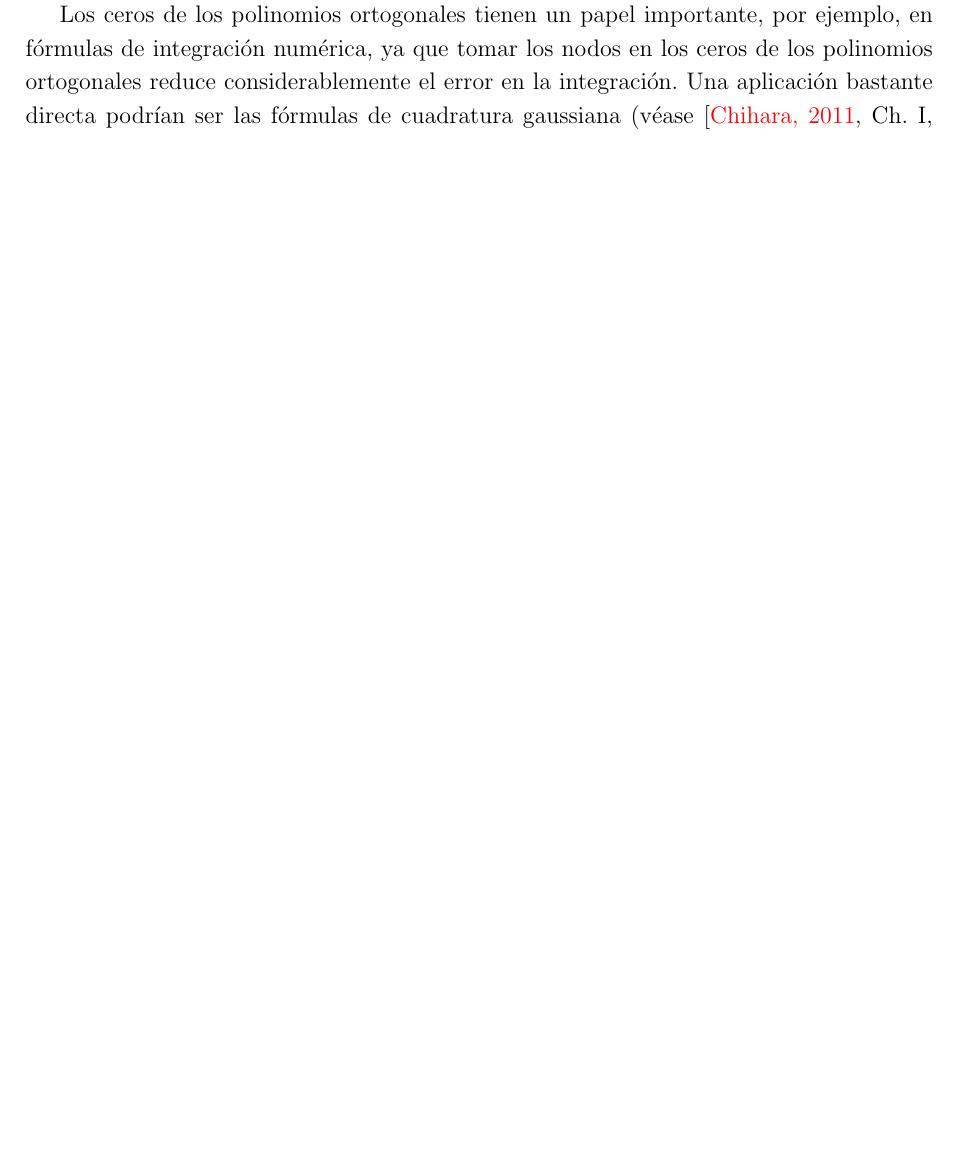
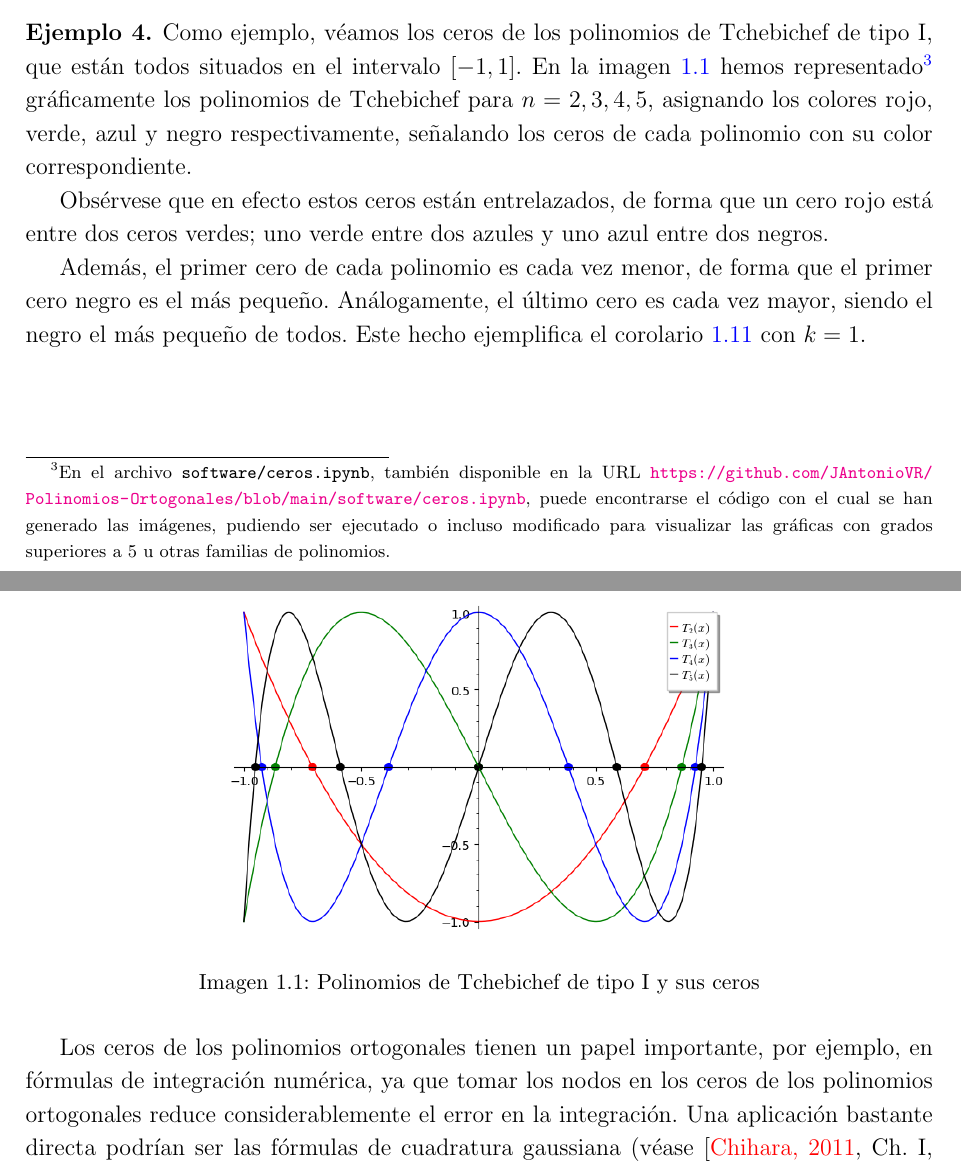
Before and after one commit to JAntonioVR/Polinomios-Ortogonales, a LaTeX document (memoria/main.tex, which reads memoria/tex/capitulos/capitulo-1.tex): part of page 35 of 45 before the commit and two parts of pages 35 and 36 of 45 after it, the two joined at a grey line, cut at the place of the change, the shorter picture padded with empty space. The pictures show the PDF file memoria/main.pdf that the author committed with the source.

Commit message:
Añado ejemplo gráfico sobre los ceros (#2)

```diff
--- a/memoria/tex/capitulos/capitulo-1.tex
+++ b/memoria/tex/capitulos/capitulo-1.tex
@@ -718,4 +719,23 @@ Este intervalo recién presentado es el intervalo cerrado más pequeño que cont
 
 \cb{TODO Lidia como demuestro que el conjunto de todos los ceros de todos los $P_n$ es un soporte de $\mathcal{L}$??}
 
+\begin{ejemplo}
+    Como ejemplo, véamos los ceros de los polinomios de Tchebichef de tipo I, que están todos situados en el intervalo $[-1,1]$. En la imagen \ref{img:ejemplo-ceros} hemos representado\footnote{En el archivo \texttt{software/ceros.ipynb}, también disponible en la URL \url{https://github.com/JAntonioVR/Polinomios-Ortogonales/blob/main/software/ceros.ipynb}, puede encontrarse el código con el cual se han generado las imágenes, pudiendo ser ejecutado o incluso modificado para visualizar las gráficas con grados superiores a $5$ u otras familias de polinomios.} gráficamente los polinomios de Tchebichef para $n=2,3,4,5$, asignando los colores rojo, verde, azul y negro respectivamente, señalando los ceros de cada polinomio con su color correspondiente.
+
+    Obsérvese que en efecto estos ceros están entrelazados, de forma que un cero rojo está entre dos ceros verdes; uno verde entre dos azules y uno azul entre dos negros.
+
+    Además, el primer cero de cada polinomio es cada vez menor, de forma que el primer cero negro es el más pequeño. Análogamente, el último cero es cada vez mayor, siendo el negro el más pequeño de todos. Este hecho ejemplifica el corolario \ref{cor:sucesiones-ceros} con $k=1$.
+
+    \begin{figure}
+        \centering
+        \includegraphics[width=9cm]{img/C1/ceros.png}
+        \caption{Polinomios de Tchebichef de tipo I y sus ceros}
+        \label{img:ejemplo-ceros}
+    \end{figure}
+
+    \newpage
+
+
+\end{ejemplo}
+
 Los ceros de los polinomios ortogonales tienen un papel importante, por ejemplo, en fórmulas de integración numérica, ya que tomar los nodos en los ceros de los polinomios ortogonales reduce considerablemente el error en la integración. Una aplicación bastante directa podrían ser las fórmulas de cuadratura gaussiana (véase \cite[Ch. I, Sección 6]{chihara}). También serán relevantes en los próximos capítulos al jugar $\xi_1$ un papel importante en el soporte de la medida. Incluso tienen una interpretación en el campo del equilibrio electrostático (véase \cite{Steinerberger}).
```
Also changed, not shown: memoria/img/C1/ceros.png (added), memoria/main.pdf, memoria/tex/capitulos/capitulo-1.tex (1 more changed lines).
